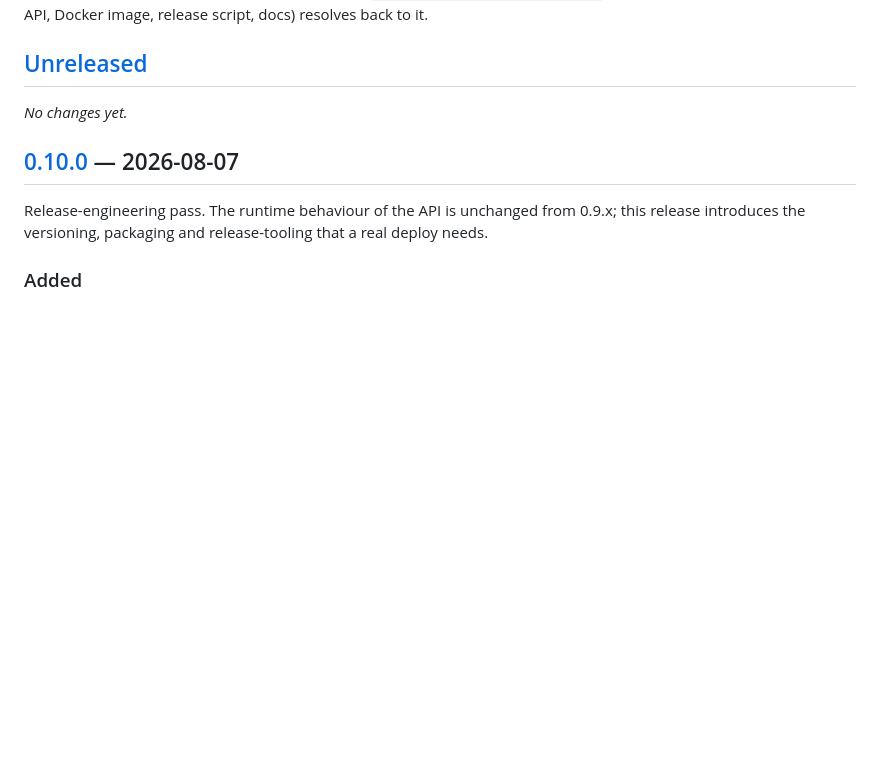
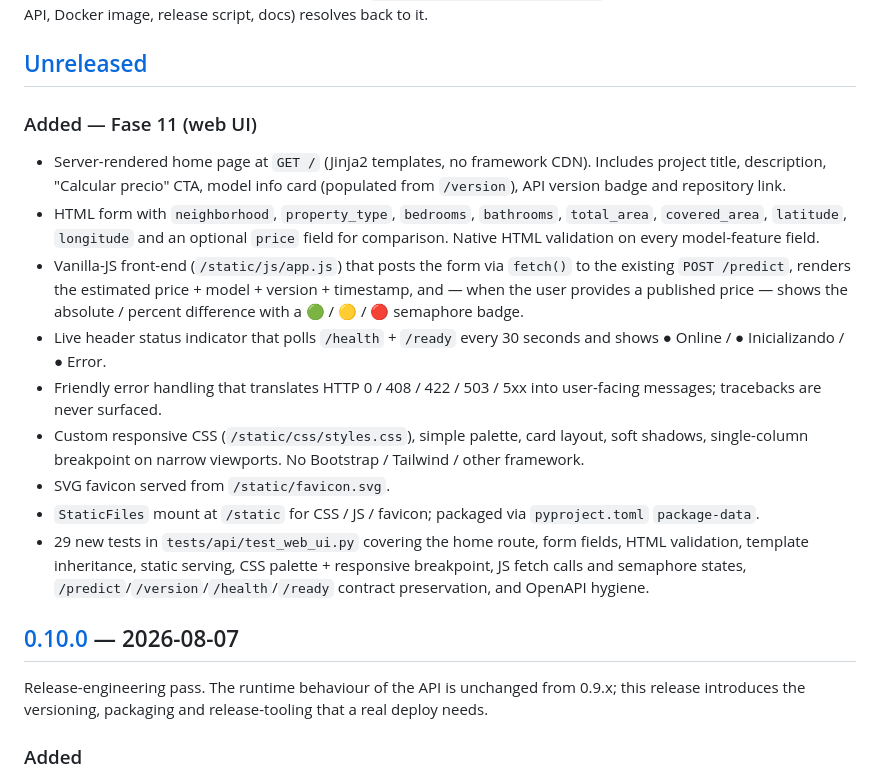
Before and after one commit to CarlosGardel1891/alquileres-uy, a Markdown page: CHANGELOG.md, the part around the change. Drawn GitHub-style; blank space fills up the shorter version.

Commit message:
docs(changelog): document Fase 11 web UI under [Unreleased]

```diff
--- a/CHANGELOG.md
+++ b/CHANGELOG.md
@@ -11,7 +11,36 @@ Docker image, release script, docs) resolves back to it.
 
 ## [Unreleased]
 
-_No changes yet._
+### Added — Fase 11 (web UI)
+
+- Server-rendered home page at `GET /` (Jinja2 templates, no
+  framework CDN). Includes project title, description, "Calcular
+  precio" CTA, model info card (populated from `/version`), API
+  version badge and repository link.
+- HTML form with `neighborhood`, `property_type`, `bedrooms`,
+  `bathrooms`, `total_area`, `covered_area`, `latitude`, `longitude`
+  and an optional `price` field for comparison. Native HTML
+  validation on every model-feature field.
+- Vanilla-JS front-end (`/static/js/app.js`) that posts the form via
+  `fetch()` to the existing `POST /predict`, renders the estimated
+  price + model + version + timestamp, and — when the user provides
+  a published price — shows the absolute / percent difference with a
+  🟢 / 🟡 / 🔴 semaphore badge.
+- Live header status indicator that polls `/health` + `/ready` every
+  30 seconds and shows ● Online / ● Inicializando / ● Error.
+- Friendly error handling that translates HTTP 0 / 408 / 422 / 503 /
+  5xx into user-facing messages; tracebacks are never surfaced.
+- Custom responsive CSS (`/static/css/styles.css`), simple palette,
+  card layout, soft shadows, single-column breakpoint on narrow
+  viewports. No Bootstrap / Tailwind / other framework.
+- SVG favicon served from `/static/favicon.svg`.
+- `StaticFiles` mount at `/static` for CSS / JS / favicon; packaged
+  via `pyproject.toml` `package-data`.
+- 29 new tests in `tests/api/test_web_ui.py` covering the home
+  route, form fields, HTML validation, template inheritance, static
+  serving, CSS palette + responsive breakpoint, JS fetch calls and
+  semaphore states, `/predict`/`/version`/`/health`/`/ready`
+  contract preservation, and OpenAPI hygiene.
 
 ## [0.10.0] — 2026-08-07
 
```
